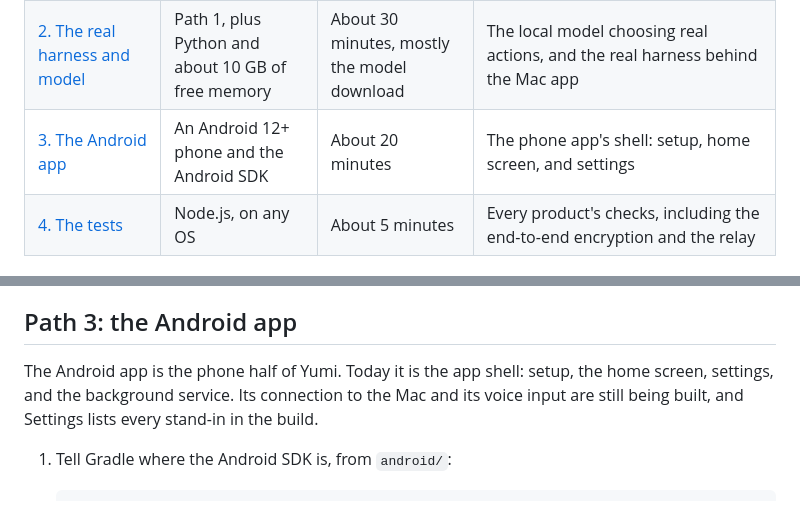
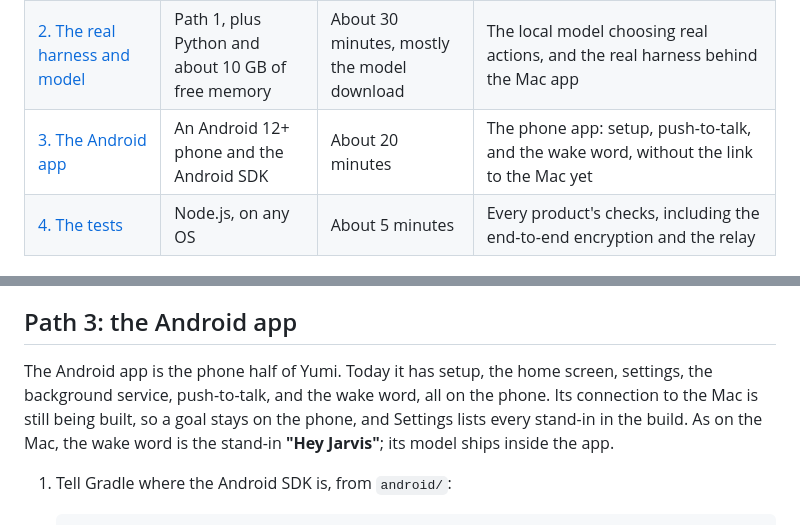
Before and after one commit to brentzo/appbuilders-hackathon, a Markdown page: wiki/judges-setup.md, 2 parts joined by grey strips. Rendered like a GitHub page.

```diff
--- a/wiki/judges-setup.md
+++ b/wiki/judges-setup.md
@@ -17,7 +17,7 @@ The paths below say plainly what you will and will not see.
 |---|---|---|---|
 | [1. The Mac app with the scripted harness](#path-1-the-mac-app-with-the-scripted-harness) | A Mac with Xcode | About 15 minutes | The full interface: menu bar, voice, the cat cursors, the repeat-back, window tiling, and error messages, driven by a scripted stand-in for the AI |
 | [2. The real harness and model](#path-2-the-real-harness-and-model) | Path 1, plus Python and about 10 GB of free memory | About 30 minutes, mostly the model download | The local model choosing real actions, and the real harness behind the Mac app |
-| [3. The Android app](#path-3-the-android-app) | An Android 12+ phone and the Android SDK | About 20 minutes | The phone app's shell: setup, home screen, and settings |
+| [3. The Android app](#path-3-the-android-app) | An Android 12+ phone and the Android SDK | About 20 minutes | The phone app: setup, push-to-talk, and the wake word, without the link to the Mac yet |
 | [4. The tests](#path-4-the-tests) | Node.js, on any OS | About 5 minutes | Every product's checks, including the end-to-end encryption and the relay |
 
 ## What you need
@@ -165,8 +165,9 @@ Close other heavy apps, such as the Android emulator or a large build, or every
 ## Path 3: the Android app
 
 The Android app is the phone half of Yumi.
-Today it is the app shell: setup, the home screen, settings, and the background service.
-Its connection to the Mac and its voice input are still being built, and Settings lists every stand-in in the build.
+Today it has setup, the home screen, settings, the background service, push-to-talk, and the wake word, all on the phone.
+Its connection to the Mac is still being built, so a goal stays on the phone, and Settings lists every stand-in in the build.
+As on the Mac, the wake word is the stand-in **"Hey Jarvis"**; its model ships inside the app.
 
 1. Tell Gradle where the Android SDK is, from `android/`:
 
```
Also changed, not shown: README.md (+1 -1 lines).
